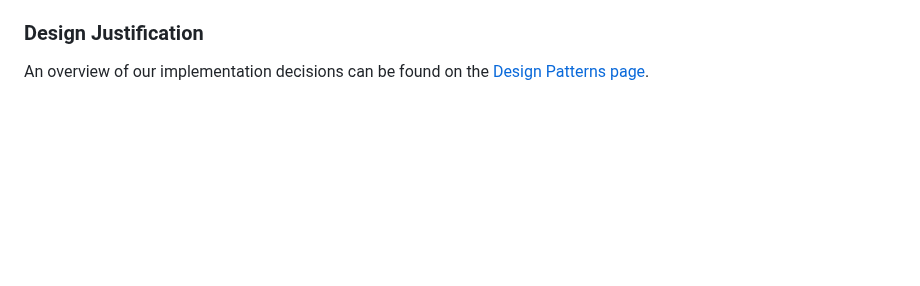
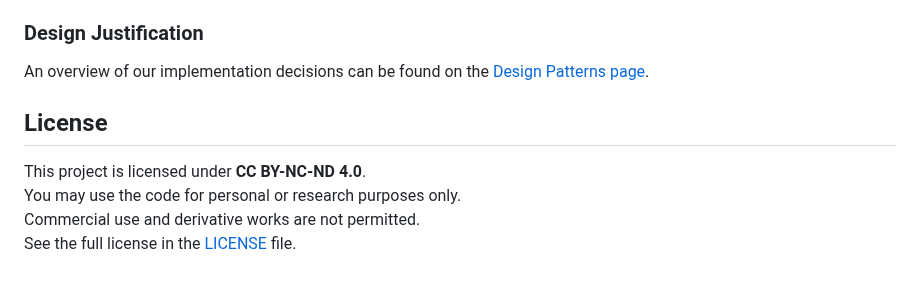
Before and after one commit to c0nap/dsci-capstone, a Markdown page: README.md, the part around the change. Rendered like a GitHub page; blank space fills up the shorter version.

Commit message:
readme tiny license note

```diff
--- a/README.md
+++ b/README.md
@@ -190,3 +190,10 @@ Pre-compiled code diagrams can be accessed from `docs/html/annotated.html`. We d
 ### Design Justification
 
 An overview of our implementation decisions can be found on the [Design Patterns page](docs/implementation_design.md).
+
+
+## License
+This project is licensed under **CC BY-NC-ND 4.0**.
+You may use the code for personal or research purposes only.
+Commercial use and derivative works are not permitted.
+See the full license in the [LICENSE](LICENSE) file.
```
